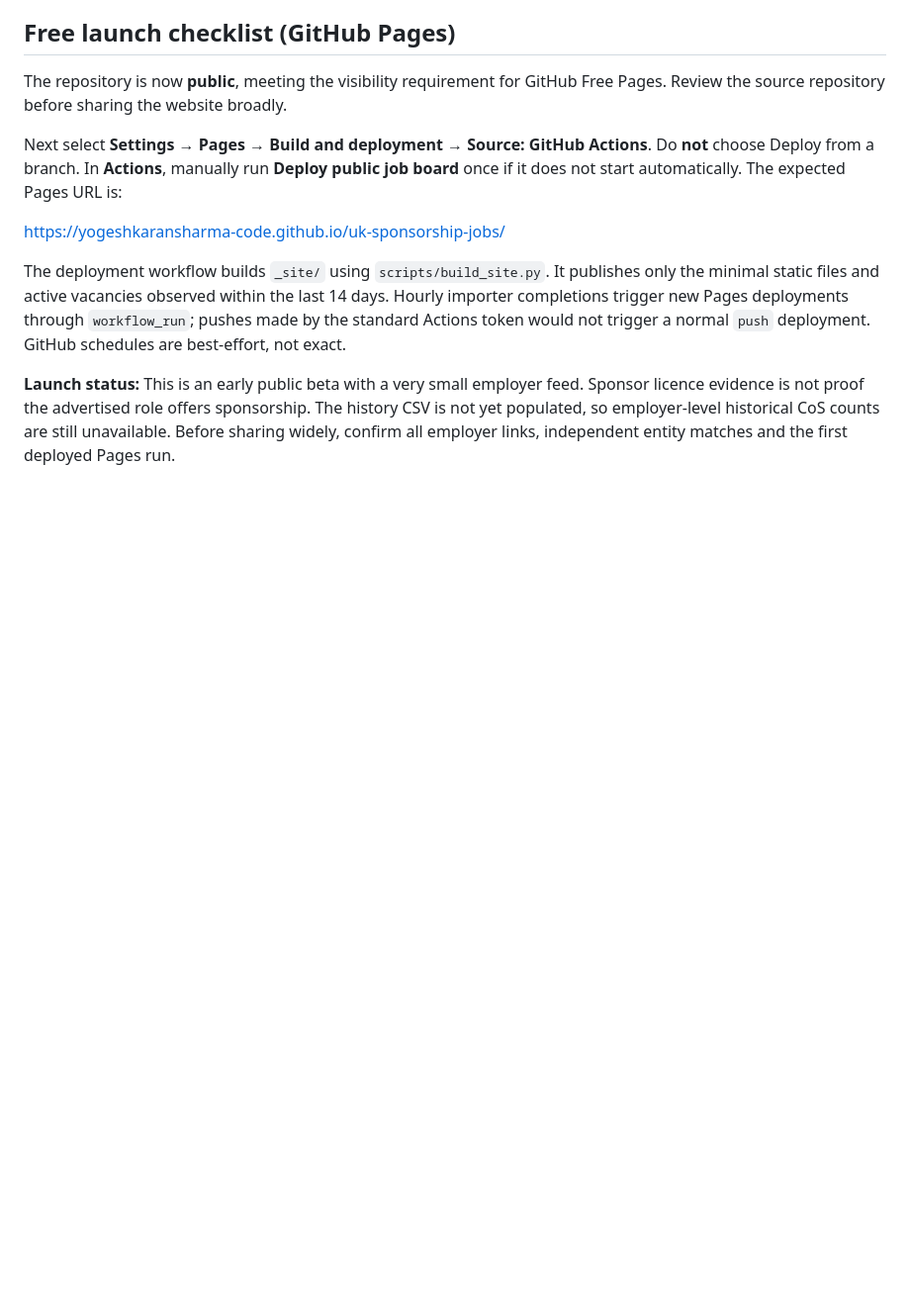
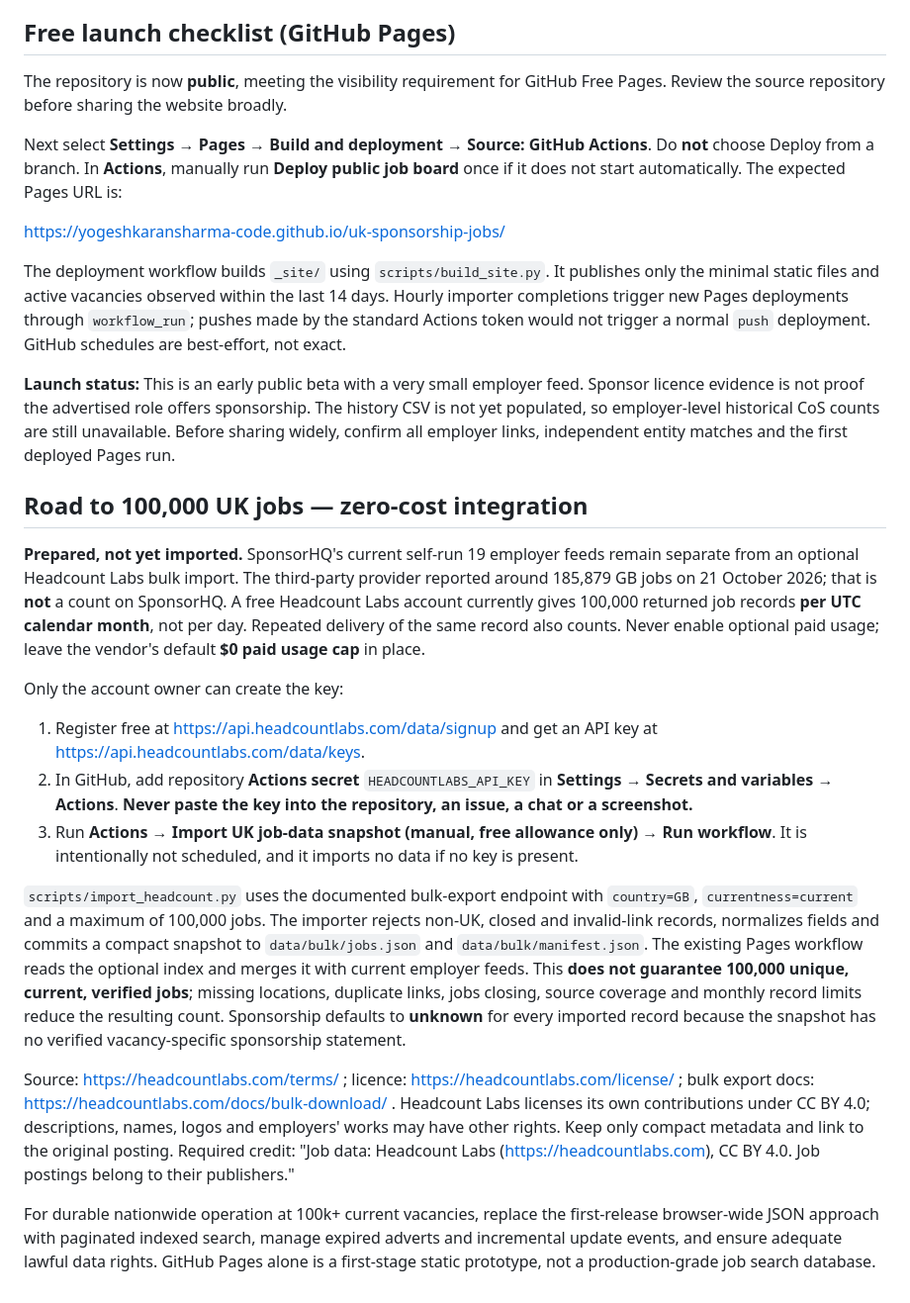
Before and after one commit to yogeshkaransharma-code/uk-sponsorship-jobs, a Markdown page: README.md, the part around the change. Shown at 99% size. Drawn GitHub-style; blank space fills up the shorter version.

Commit message:
Document safe free-key steps and truthful 100k UK-jobs import limitations

```diff
--- a/README.md
+++ b/README.md
@@ -55,3 +55,20 @@ https://yogeshkaransharma-code.github.io/uk-sponsorship-jobs/
 The deployment workflow builds `_site/` using `scripts/build_site.py`. It publishes only the minimal static files and active vacancies observed within the last 14 days. Hourly importer completions trigger new Pages deployments through `workflow_run`; pushes made by the standard Actions token would not trigger a normal `push` deployment. GitHub schedules are best-effort, not exact.
 
 **Launch status:** This is an early public beta with a very small employer feed. Sponsor licence evidence is not proof the advertised role offers sponsorship. The history CSV is not yet populated, so employer-level historical CoS counts are still unavailable. Before sharing widely, confirm all employer links, independent entity matches and the first deployed Pages run.
+
+
+## Road to 100,000 UK jobs — zero-cost integration
+
+**Prepared, not yet imported.** SponsorHQ's current self-run 19 employer feeds remain separate from an optional Headcount Labs bulk import. The third-party provider reported around 185,879 GB jobs on 21 October 2026; that is **not** a count on SponsorHQ. A free Headcount Labs account currently gives 100,000 returned job records **per UTC calendar month**, not per day. Repeated delivery of the same record also counts. Never enable optional paid usage; leave the vendor's default **$0 paid usage cap** in place.
+
+Only the account owner can create the key:
+
+1. Register free at https://api.headcountlabs.com/data/signup and get an API key at https://api.headcountlabs.com/data/keys.
+2. In GitHub, add repository **Actions secret** `HEADCOUNTLABS_API_KEY` in **Settings → Secrets and variables → Actions**. **Never paste the key into the repository, an issue, a chat or a screenshot.**
+3. Run **Actions → Import UK job-data snapshot (manual, free allowance only) → Run workflow**. It is intentionally not scheduled, and it imports no data if no key is present.
+
+`scripts/import_headcount.py` uses the documented bulk-export endpoint with `country=GB`, `currentness=current` and a maximum of 100,000 jobs. The importer rejects non-UK, closed and invalid-link records, normalizes fields and commits a compact snapshot to `data/bulk/jobs.json` and `data/bulk/manifest.json`. The existing Pages workflow reads the optional index and merges it with current employer feeds. This **does not guarantee 100,000 unique, current, verified jobs**; missing locations, duplicate links, jobs closing, source coverage and monthly record limits reduce the resulting count. Sponsorship defaults to **unknown** for every imported record because the snapshot has no verified vacancy-specific sponsorship statement.
+
+Source: https://headcountlabs.com/terms/ ; licence: https://headcountlabs.com/license/ ; bulk export docs: https://headcountlabs.com/docs/bulk-download/ . Headcount Labs licenses its own contributions under CC BY 4.0; descriptions, names, logos and employers' works may have other rights. Keep only compact metadata and link to the original posting. Required credit: "Job data: Headcount Labs (https://headcountlabs.com), CC BY 4.0. Job postings belong to their publishers."
+
+For durable nationwide operation at 100k+ current vacancies, replace the first-release browser-wide JSON approach with paginated indexed search, manage expired adverts and incremental update events, and ensure adequate lawful data rights. GitHub Pages alone is a first-stage static prototype, not a production-grade job search database.
```
